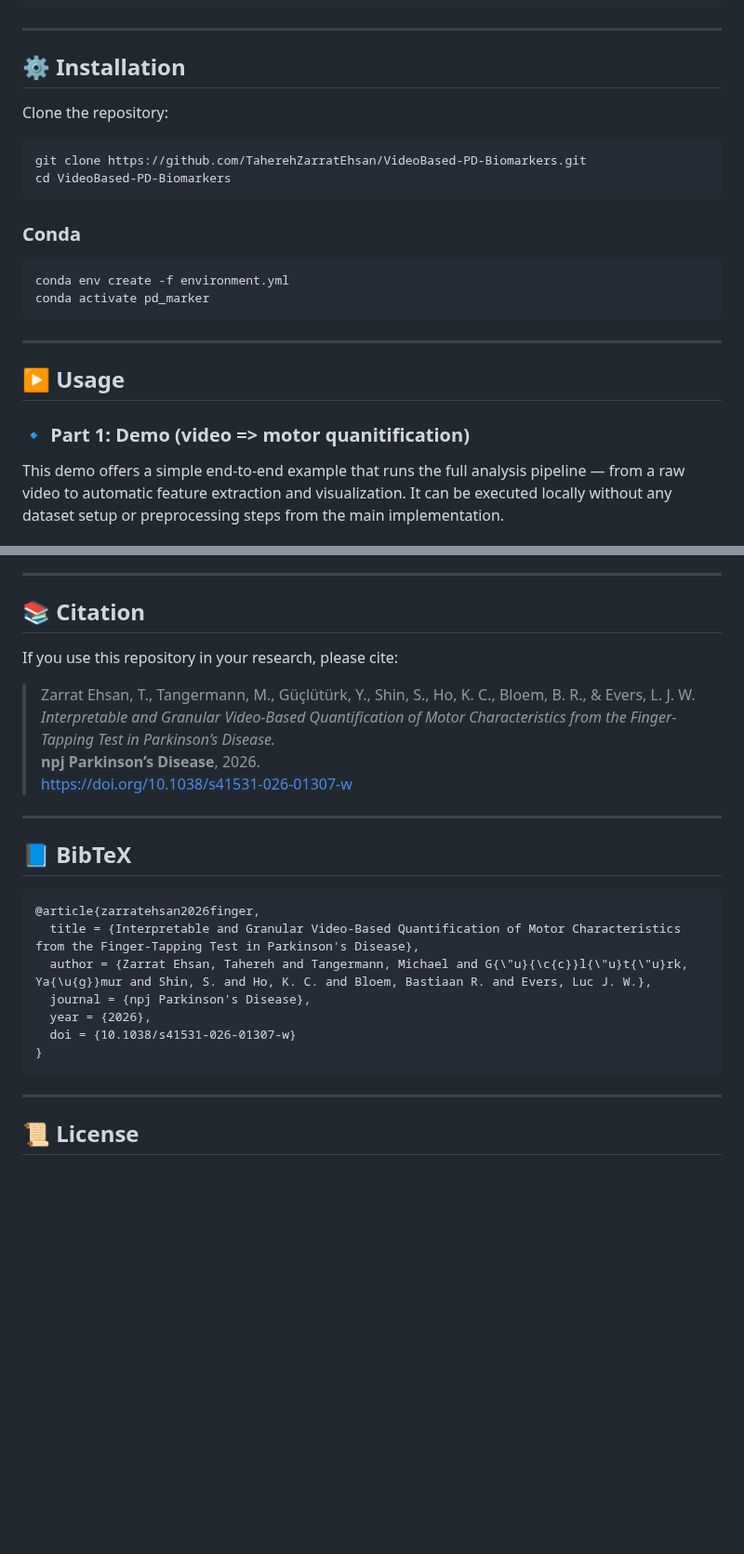
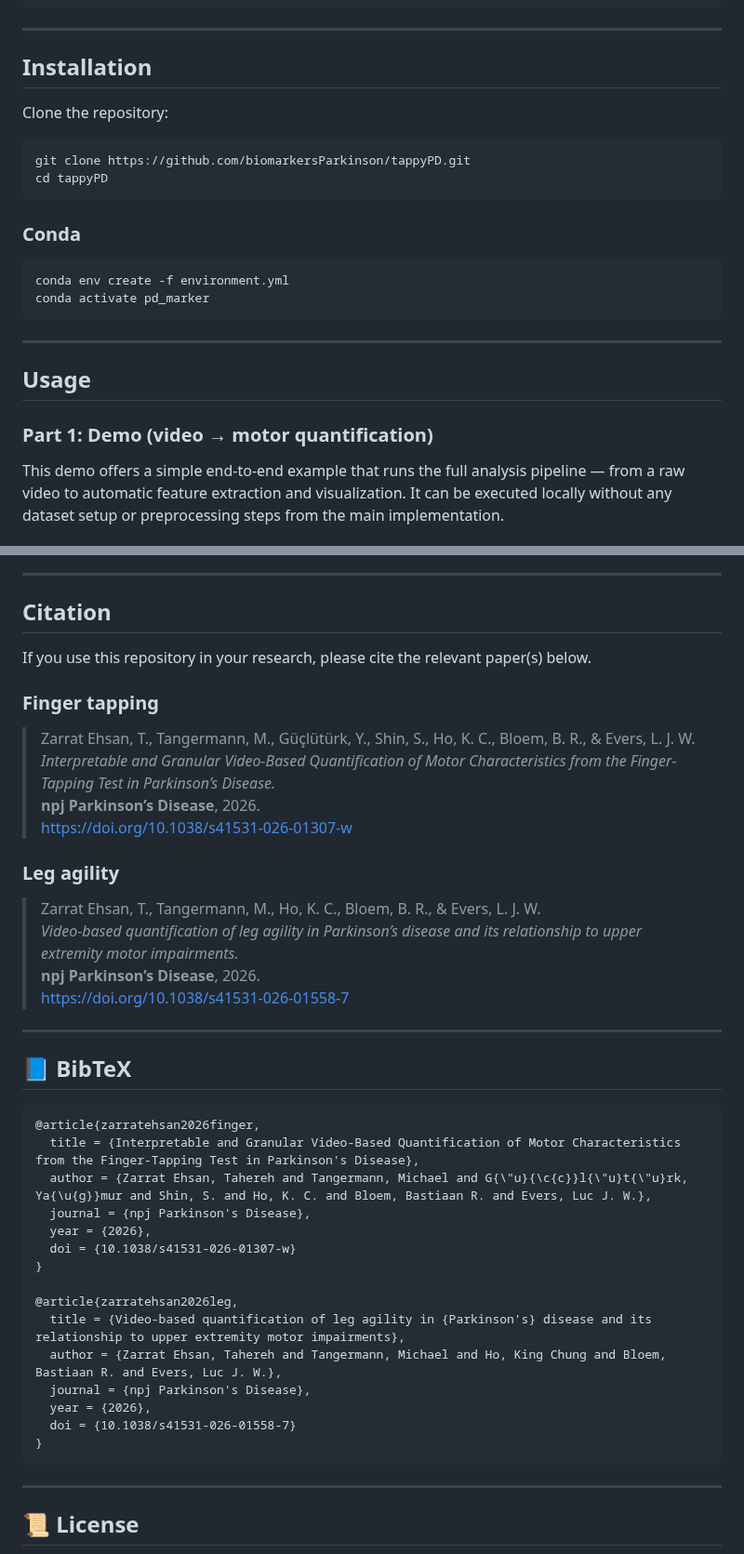
Before and after one commit to biomarkersParkinson/tappyPD, a Markdown page: README.md, 2 parts joined by grey strips. Shown at 93% size. Rendered like a GitHub page; blank space fills up the shorter version.

````diff
--- a/README.md
+++ b/README.md
@@ -44,13 +76,13 @@ Radboud University, Donders Institute for Brain, Cognition and Behaviour
 
 ---
 
-## ⚙️ Installation
+## Installation
 
 Clone the repository:
 
 ```bash
-git clone https://github.com/TaherehZarratEhsan/VideoBased-PD-Biomarkers.git
-cd VideoBased-PD-Biomarkers
+git clone https://github.com/biomarkersParkinson/tappyPD.git
+cd tappyPD
 ```
 
 ### Conda
@@ -60,8 +92,8 @@ conda activate pd_marker
 ```
 
 ---
-## ▶️ Usage
-### 🔹 Part 1: Demo (video => motor quanitification)
+## Usage
+### Part 1: Demo (video → motor quantification)
 
 This demo offers a simple end-to-end example that runs the full analysis pipeline — from a raw video to automatic feature extraction and visualization.
 It can be executed locally without any dataset setup or preprocessing steps from the main implementation.
@@ -189,14 +221,23 @@ More details on the procedure can be found on the [project website](https://www.
 
 ---
 
-## 📚 Citation
+## Citation
 
-If you use this repository in your research, please cite:
+If you use this repository in your research, please cite the relevant paper(s) below.
+
+### Finger tapping
 
 > Zarrat Ehsan, T., Tangermann, M., Güçlütürk, Y., Shin, S., Ho, K. C., Bloem, B. R., & Evers, L. J. W.
 > *Interpretable and Granular Video-Based Quantification of Motor Characteristics from the Finger-Tapping Test in Parkinson’s Disease.*
 > **npj Parkinson’s Disease**, 2026.
 > https://doi.org/10.1038/s41531-026-01307-w
+
+### Leg agility
+
+> Zarrat Ehsan, T., Tangermann, M., Ho, K. C., Bloem, B. R., & Evers, L. J. W.
+> *Video-based quantification of leg agility in Parkinson’s disease and its relationship to upper extremity motor impairments.*
+> **npj Parkinson’s Disease**, 2026.
+> https://doi.org/10.1038/s41531-026-01558-7
 
 ---
 
@@ -210,6 +251,14 @@ If you use this repository in your research, please cite:
   year = {2026},
   doi = {10.1038/s41531-026-01307-w}
 }
+
+@article{zarratehsan2026leg,
+  title = {Video-based quantification of leg agility in {Parkinson's} disease and its relationship to upper extremity motor impairments},
+  author = {Zarrat Ehsan, Tahereh and Tangermann, Michael and Ho, King Chung and Bloem, Bastiaan R. and Evers, Luc J. W.},
+  journal = {npj Parkinson's Disease},
+  year = {2026},
+  doi = {10.1038/s41531-026-01558-7}
+}
 ```
 
 ---
````
Also changed, not shown: other parts of README.md (+38 -6 lines), assets/tappyPD.png (added).
